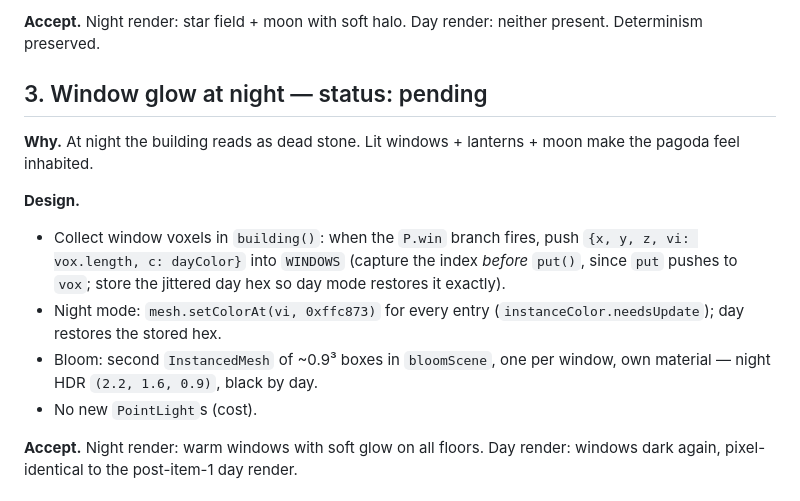
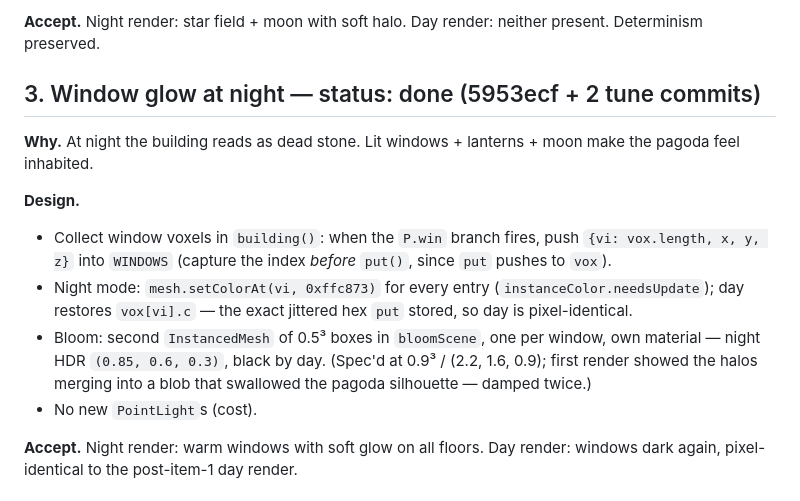
Before and after one commit to daedalus1215/voxel-pagoda, a Markdown page: SPEC.md, the part around the change. Drawn GitHub-style.

Commit message:
Spec: mark item 3 (window glow) done, record tuned values

```diff
--- a/SPEC.md
+++ b/SPEC.md
@@ -52,20 +52,22 @@ consistent. All 2000 seed tests pass (structure unchanged — colors only).
 **Accept.** Night render: star field + moon with soft halo. Day render:
 neither present. Determinism preserved.
 
-## 3. Window glow at night — status: pending
+## 3. Window glow at night — status: done (5953ecf + 2 tune commits)
 
 **Why.** At night the building reads as dead stone. Lit windows + lanterns +
 moon make the pagoda feel inhabited.
 
 **Design.**
 - Collect window voxels in `building()`: when the `P.win` branch fires, push
-  `{x, y, z, vi: vox.length, c: dayColor}` into `WINDOWS` (capture the index
-  *before* `put()`, since `put` pushes to `vox`; store the jittered day hex so
-  day mode restores it exactly).
+  `{vi: vox.length, x, y, z}` into `WINDOWS` (capture the index *before*
+  `put()`, since `put` pushes to `vox`).
 - Night mode: `mesh.setColorAt(vi, 0xffc873)` for every entry
-  (`instanceColor.needsUpdate`); day restores the stored hex.
-- Bloom: second `InstancedMesh` of ~0.9³ boxes in `bloomScene`, one per
-  window, own material — night HDR `(2.2, 1.6, 0.9)`, black by day.
+  (`instanceColor.needsUpdate`); day restores `vox[vi].c` — the exact
+  jittered hex `put` stored, so day is pixel-identical.
+- Bloom: second `InstancedMesh` of 0.5³ boxes in `bloomScene`, one per
+  window, own material — night HDR `(0.85, 0.6, 0.3)`, black by day.
+  (Spec'd at 0.9³ / (2.2, 1.6, 0.9); first render showed the halos merging
+  into a blob that swallowed the pagoda silhouette — damped twice.)
 - No new `PointLight`s (cost).
 
 **Accept.** Night render: warm windows with soft glow on all floors. Day
```
